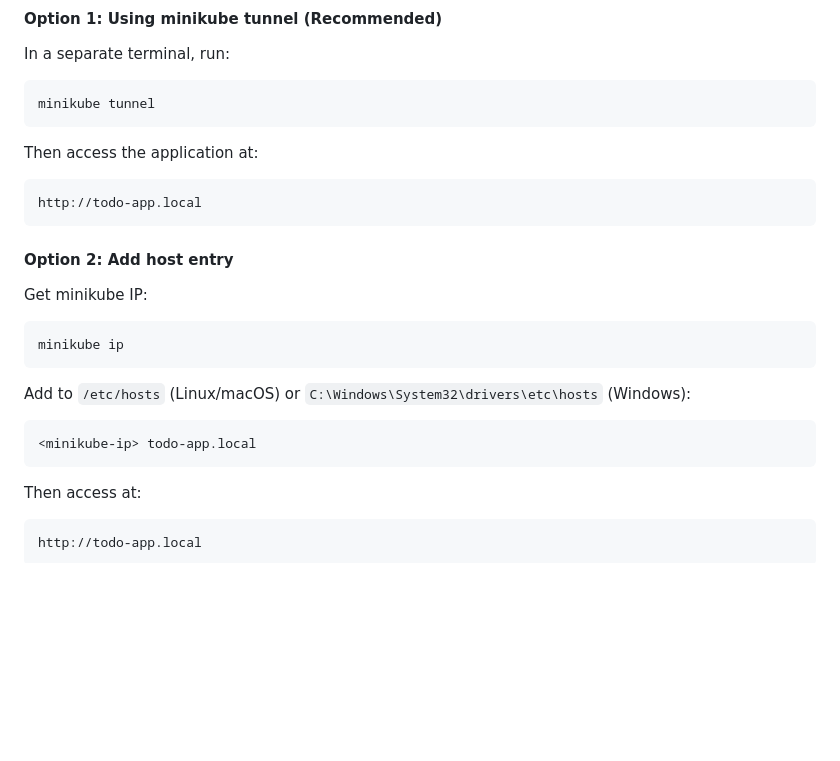
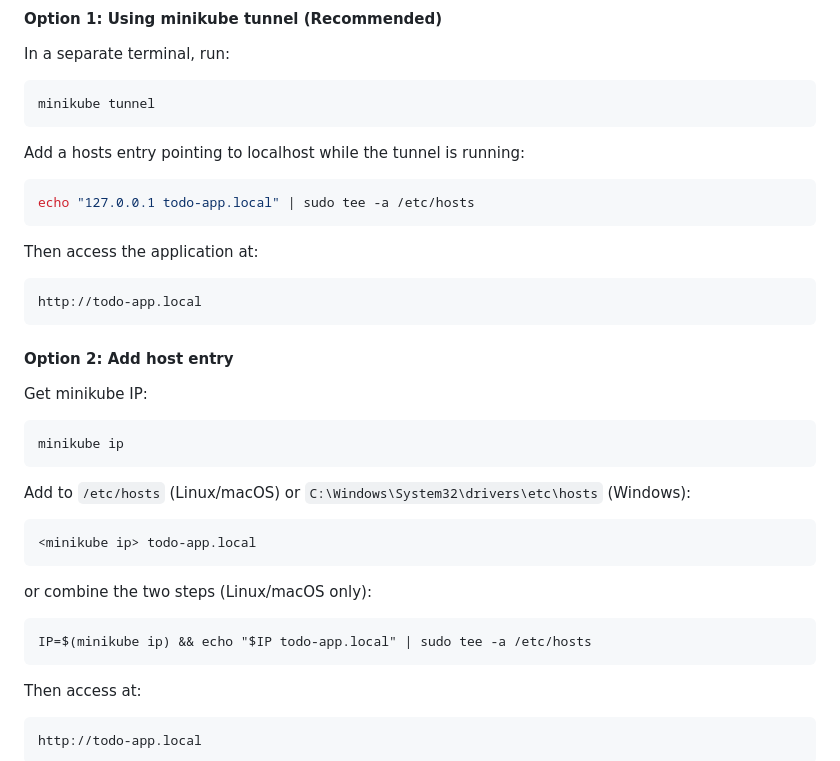
Before and after one commit to jingbinw/k8s-hands-on, a Markdown page: README.md, the part around the change. Rendered like a GitHub page; blank space fills up the shorter version.

````diff
--- a/README.md
+++ b/README.md
@@ -192,6 +192,11 @@ In a separate terminal, run:
 minikube tunnel
 ```
 
+Add a hosts entry pointing to localhost while the tunnel is running:
+```bash
+echo "127.0.0.1 todo-app.local" | sudo tee -a /etc/hosts
+```
+
 Then access the application at:
 ```
 http://todo-app.local
@@ -206,7 +211,12 @@ minikube ip
 
 Add to `/etc/hosts` (Linux/macOS) or `C:\Windows\System32\drivers\etc\hosts` (Windows):
 ```
-<minikube-ip> todo-app.local
+<minikube ip> todo-app.local
+```
+
+or combine the two steps (Linux/macOS only):
+```
+IP=$(minikube ip) && echo "$IP todo-app.local" | sudo tee -a /etc/hosts
 ```
 
 Then access at:
````
